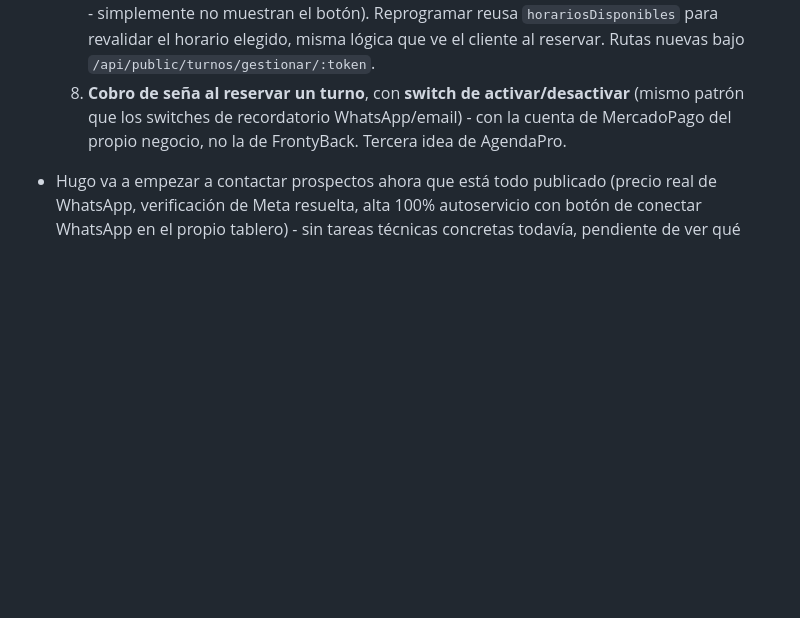
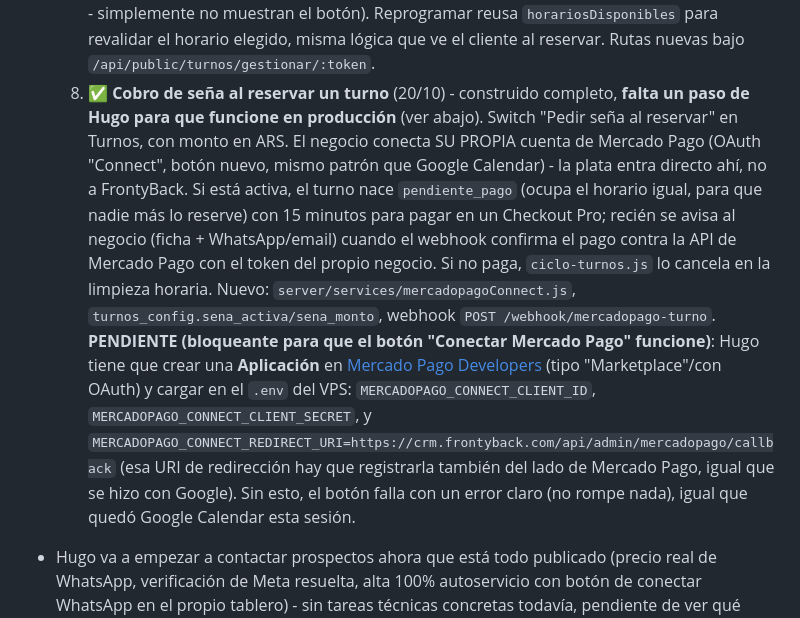
Before and after one commit to GoldFingerTold/frontyback-crm, a Markdown page: ESTADO-PROYECTO.md, the part around the change. Rendered like a GitHub page; blank space fills up the shorter version.

Commit message:
Actualizar ESTADO-PROYECTO.md: item 8 (seña), hecho con un paso pendiente de Hugo
Co-Authored-By: Claude Sonnet 5 <noreply@anthropic.com>

```diff
--- a/ESTADO-PROYECTO.md
+++ b/ESTADO-PROYECTO.md
@@ -155,10 +155,28 @@ de cada cambio - clonarlo alcanza para tener el proyecto completo en cualquier P
      no muestran el botón). Reprogramar reusa `horariosDisponibles` para
      revalidar el horario elegido, misma lógica que ve el cliente al reservar.
      Rutas nuevas bajo `/api/public/turnos/gestionar/:token`.
-  8. **Cobro de seña al reservar un turno**, con **switch de activar/desactivar**
-     (mismo patrón que los switches de recordatorio WhatsApp/email) - con la cuenta
-     de MercadoPago del propio negocio, no la de FrontyBack. Tercera idea de
-     AgendaPro.
+  8. ✅ **Cobro de seña al reservar un turno** (20/10) - construido completo,
+     **falta un paso de Hugo para que funcione en producción** (ver abajo).
+     Switch "Pedir seña al reservar" en Turnos, con monto en ARS. El negocio
+     conecta SU PROPIA cuenta de Mercado Pago (OAuth "Connect", botón nuevo,
+     mismo patrón que Google Calendar) - la plata entra directo ahí, no a
+     FrontyBack. Si está activa, el turno nace `pendiente_pago` (ocupa el
+     horario igual, para que nadie más lo reserve) con 15 minutos para pagar en
+     un Checkout Pro; recién se avisa al negocio (ficha + WhatsApp/email) cuando
+     el webhook confirma el pago contra la API de Mercado Pago con el token del
+     propio negocio. Si no paga, `ciclo-turnos.js` lo cancela en la limpieza
+     horaria. Nuevo: `server/services/mercadopagoConnect.js`,
+     `turnos_config.sena_activa/sena_monto`, webhook
+     `POST /webhook/mercadopago-turno`.
+     **PENDIENTE (bloqueante para que el botón "Conectar Mercado Pago"
+     funcione)**: Hugo tiene que crear una **Aplicación** en
+     [Mercado Pago Developers](https://www.mercadopago.com.ar/developers/panel)
+     (tipo "Marketplace"/con OAuth) y cargar en el `.env` del VPS:
+     `MERCADOPAGO_CONNECT_CLIENT_ID`, `MERCADOPAGO_CONNECT_CLIENT_SECRET`, y
+     `MERCADOPAGO_CONNECT_REDIRECT_URI=https://crm.frontyback.com/api/admin/mercadopago/callback`
+     (esa URI de redirección hay que registrarla también del lado de Mercado
+     Pago, igual que se hizo con Google). Sin esto, el botón falla con un error
+     claro (no rompe nada), igual que quedó Google Calendar esta sesión.
 
 - Hugo va a empezar a contactar prospectos ahora que está todo publicado (precio real
   de WhatsApp, verificación de Meta resuelta, alta 100% autoservicio con botón de
```
